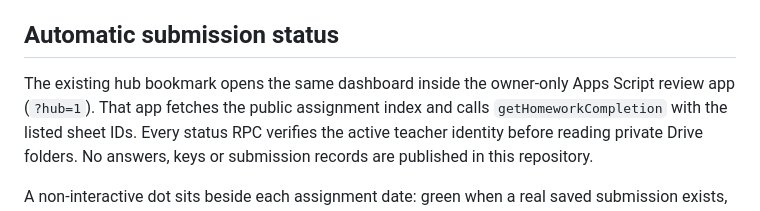
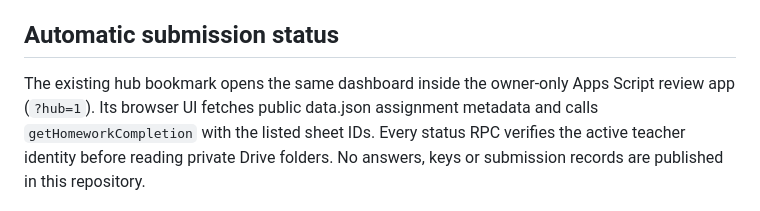
Before and after one commit to arsdashok/homework, a Markdown page: HUB_README.md, the part around the change. Rendered like a GitHub page.

Commit message:
Document browser-side dashboard metadata loading

```diff
--- a/HUB_README.md
+++ b/HUB_README.md
@@ -98,7 +98,7 @@ file includes d1–d3 for the existing private-key upload workflow.
 ## Automatic submission status
 
 The existing hub bookmark opens the same dashboard inside the owner-only Apps
-Script review app (`?hub=1`). That app fetches the public assignment index and calls
+Script review app (`?hub=1`). Its browser UI fetches public data.json assignment metadata and calls
 `getHomeworkCompletion` with the listed sheet IDs. Every status RPC verifies the
 active teacher identity before reading private Drive folders. No answers, keys or
 submission records are published in this repository.
```
